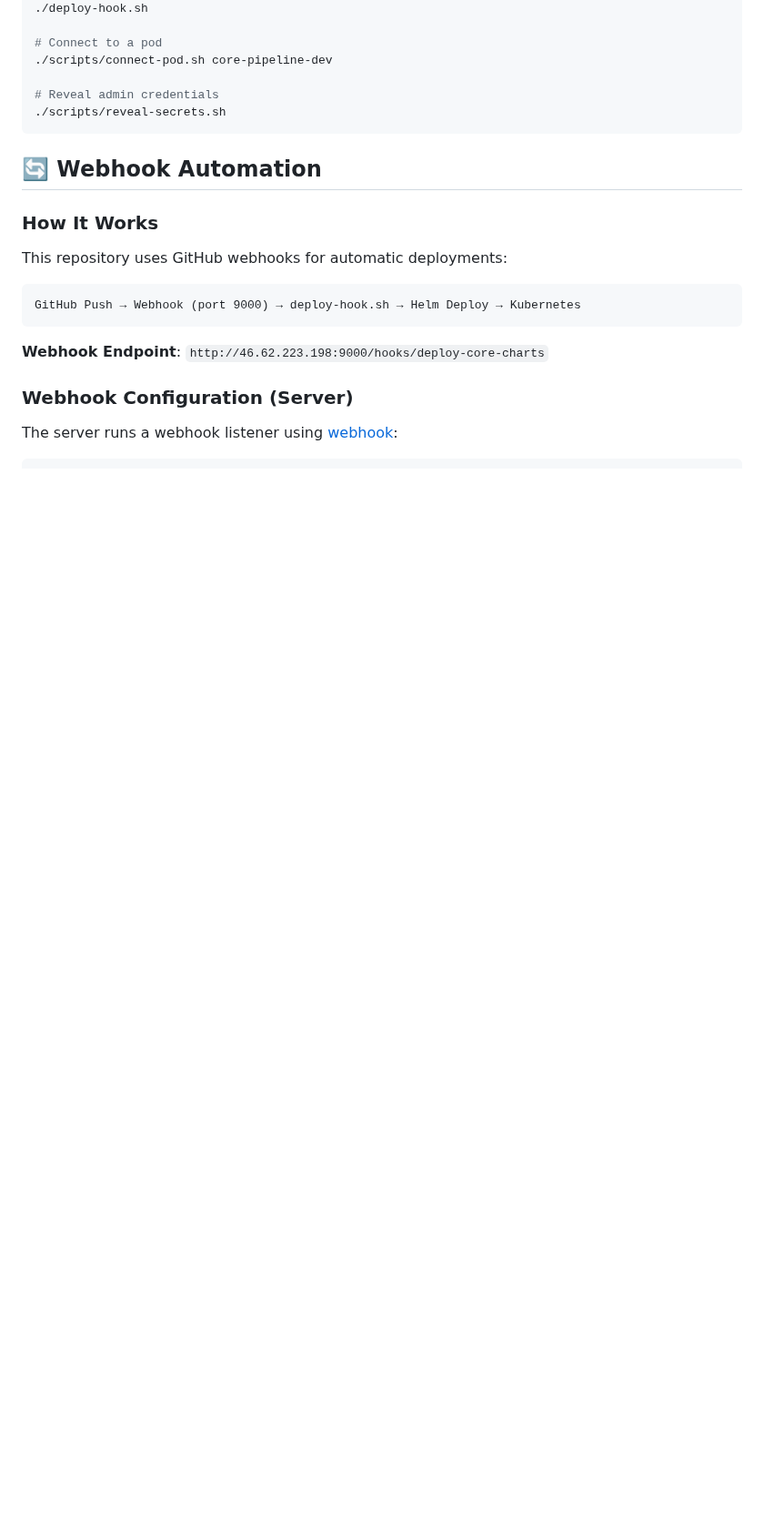
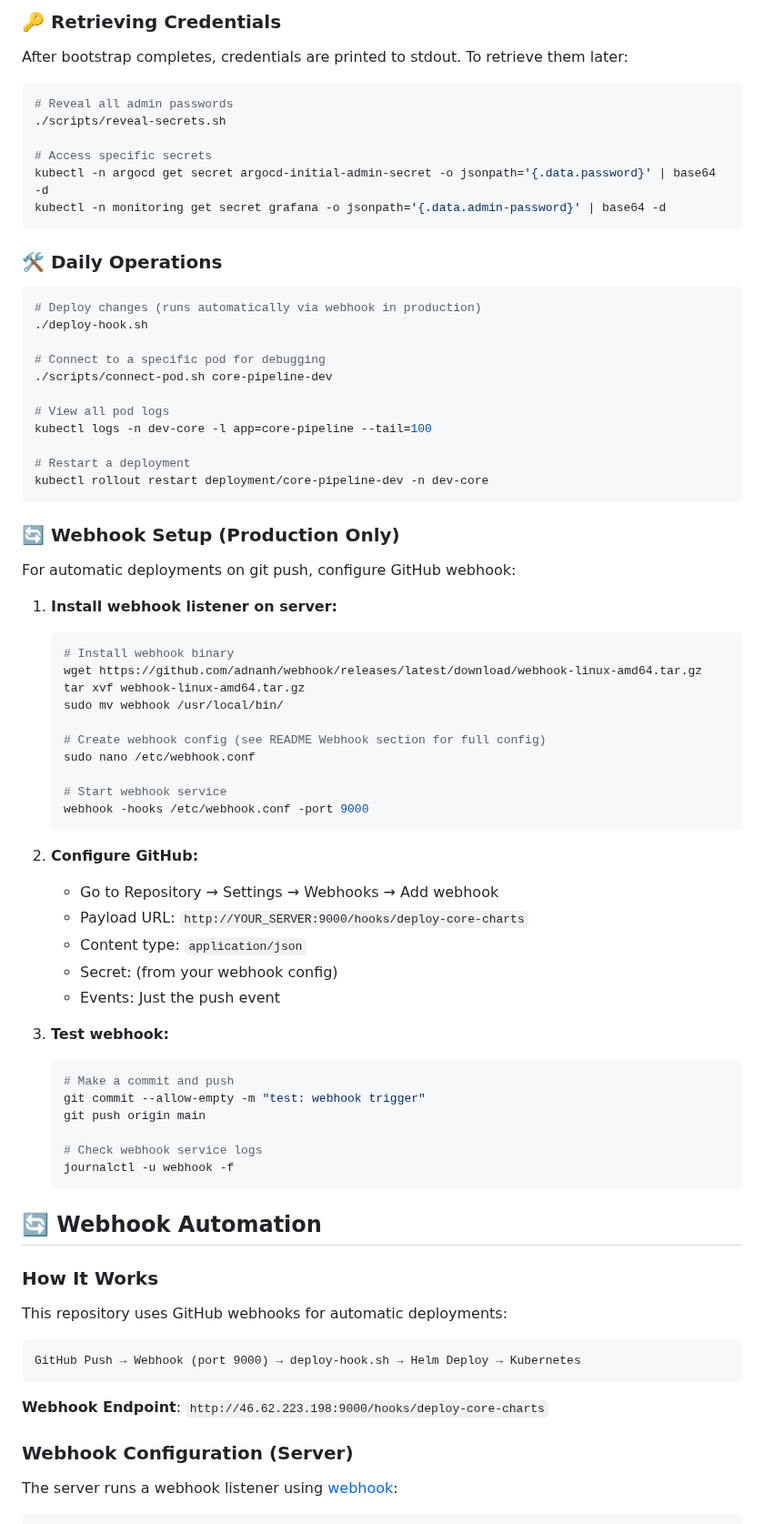
Before and after one commit to lazarevtill/core-charts, a Markdown page: README.md, the part around one of its changes. Shown at 91% size. GitHub-like rendering; blank space fills up the shorter version.

````diff
--- a/README.md
+++ b/README.md
@@ -184,11 +237,65 @@ cd core-charts
+### 🔑 Retrieving Credentials
+
+After bootstrap completes, credentials are printed to stdout. To retrieve them later:
+
+```bash
+# Reveal all admin passwords
+./scripts/reveal-secrets.sh
+
+# Access specific secrets
+kubectl -n argocd get secret argocd-initial-admin-secret -o jsonpath='{.data.password}' | base64 -d
+kubectl -n monitoring get secret grafana -o jsonpath='{.data.admin-password}' | base64 -d
+```
+
+### 🛠️ Daily Operations
+```bash
+# Deploy changes (runs automatically via webhook in production)
 ./deploy-hook.sh
 
-# Connect to a pod
+# Connect to a specific pod for debugging
 ./scripts/connect-pod.sh core-pipeline-dev
 
-# Reveal admin credentials
-./scripts/reveal-secrets.sh
+# View all pod logs
+kubectl logs -n dev-core -l app=core-pipeline --tail=100
+
+# Restart a deployment
+kubectl rollout restart deployment/core-pipeline-dev -n dev-core
 ```
+
+### 🔄 Webhook Setup (Production Only)
+
+For automatic deployments on git push, configure GitHub webhook:
+
+1. **Install webhook listener on server:**
+   ```bash
+   # Install webhook binary
+   wget https://github.com/adnanh/webhook/releases/latest/download/webhook-linux-amd64.tar.gz
+   tar xvf webhook-linux-amd64.tar.gz
+   sudo mv webhook /usr/local/bin/
+
+   # Create webhook config (see README Webhook section for full config)
+   sudo nano /etc/webhook.conf
+
+   # Start webhook service
+   webhook -hooks /etc/webhook.conf -port 9000
+   ```
+
+2. **Configure GitHub:**
+   - Go to Repository → Settings → Webhooks → Add webhook
+   - Payload URL: `http://YOUR_SERVER:9000/hooks/deploy-core-charts`
+   - Content type: `application/json`
+   - Secret: (from your webhook config)
+   - Events: Just the push event
+
+3. **Test webhook:**
+   ```bash
+   # Make a commit and push
+   git commit --allow-empty -m "test: webhook trigger"
+   git push origin main
+
+   # Check webhook service logs
+   journalctl -u webhook -f
+   ```
 
 ## 🔄 Webhook Automation
 
````
Also changed, not shown: other parts of README.md (+69 -16 lines).
